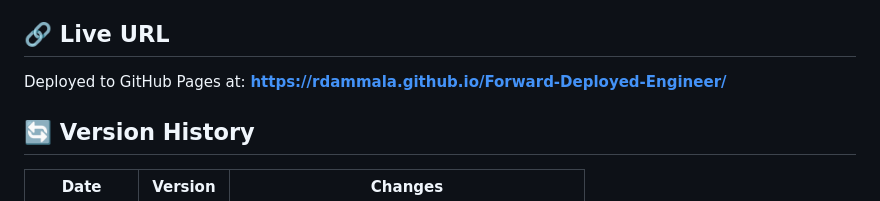
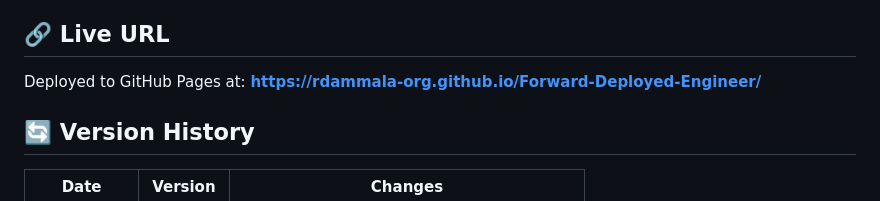
Before and after one commit to rdammala-org/Forward-Deployed-Engineer, a Markdown page: README.md, the part around the change. Rendered like a GitHub page.

Commit message:
Update live link to org URL after transfer

```diff
--- a/README.md
+++ b/README.md
@@ -94,7 +94,7 @@ The portfolio includes a **"Download Resume"** button in the hero section that l
 
 ## 🔗 Live URL
 
-Deployed to GitHub Pages at: **https://rdammala.github.io/Forward-Deployed-Engineer/**
+Deployed to GitHub Pages at: **https://rdammala-org.github.io/Forward-Deployed-Engineer/**
 
 ## 🔄 Version History
 
```
